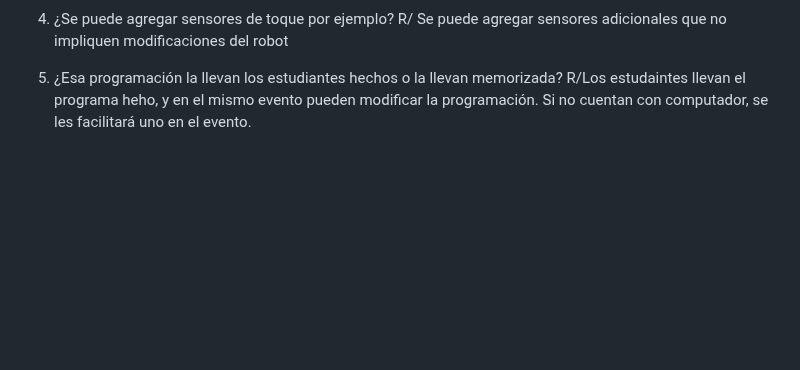
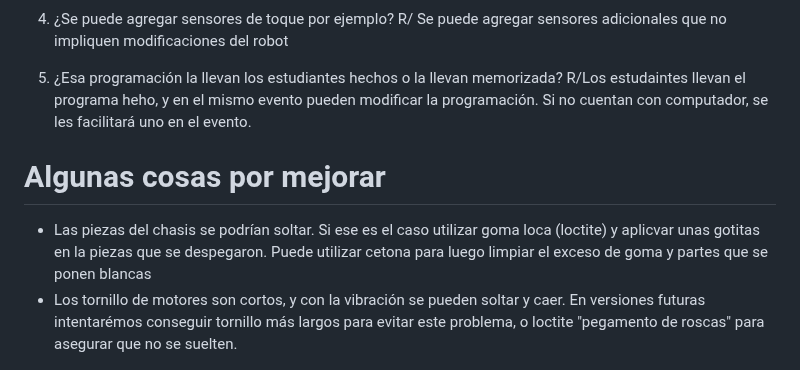
Before and after one commit to Universidad-Cenfotec/Sumobot, a Markdown page: README.md, the part around the change. GitHub-like rendering; blank space fills up the shorter version.

Commit message:
Se agrego seccion "Algunos problemas"

```diff
--- a/README.md
+++ b/README.md
@@ -127,5 +127,8 @@ R/ Se puede agregar sensores adicionales que no impliquen modificaciones del rob
 5.  ¿Esa programación la llevan los estudiantes hechos o la llevan memorizada?
 R/Los estudaintes llevan el programa heho, y en el mismo evento pueden modificar la programación. Si no cuentan con computador, se les facilitará uno en el evento.
 
+# Algunas cosas por mejorar
+- Las piezas del chasis se podrían soltar. Si ese es el caso utilizar goma loca (loctite) y aplicvar unas gotitas en la piezas que se despegaron. Puede utilizar cetona para luego limpiar el exceso de goma y partes que se ponen blancas
+- Los tornillo de motores son cortos, y con la vibración se pueden soltar y caer.  En versiones futuras intentarémos conseguir tornillo más largos para evitar este problema, o loctite "pegamento de roscas" para asegurar que no se suelten.
 
 ![SumoBot1](SumoBot_1.JPG)
```
